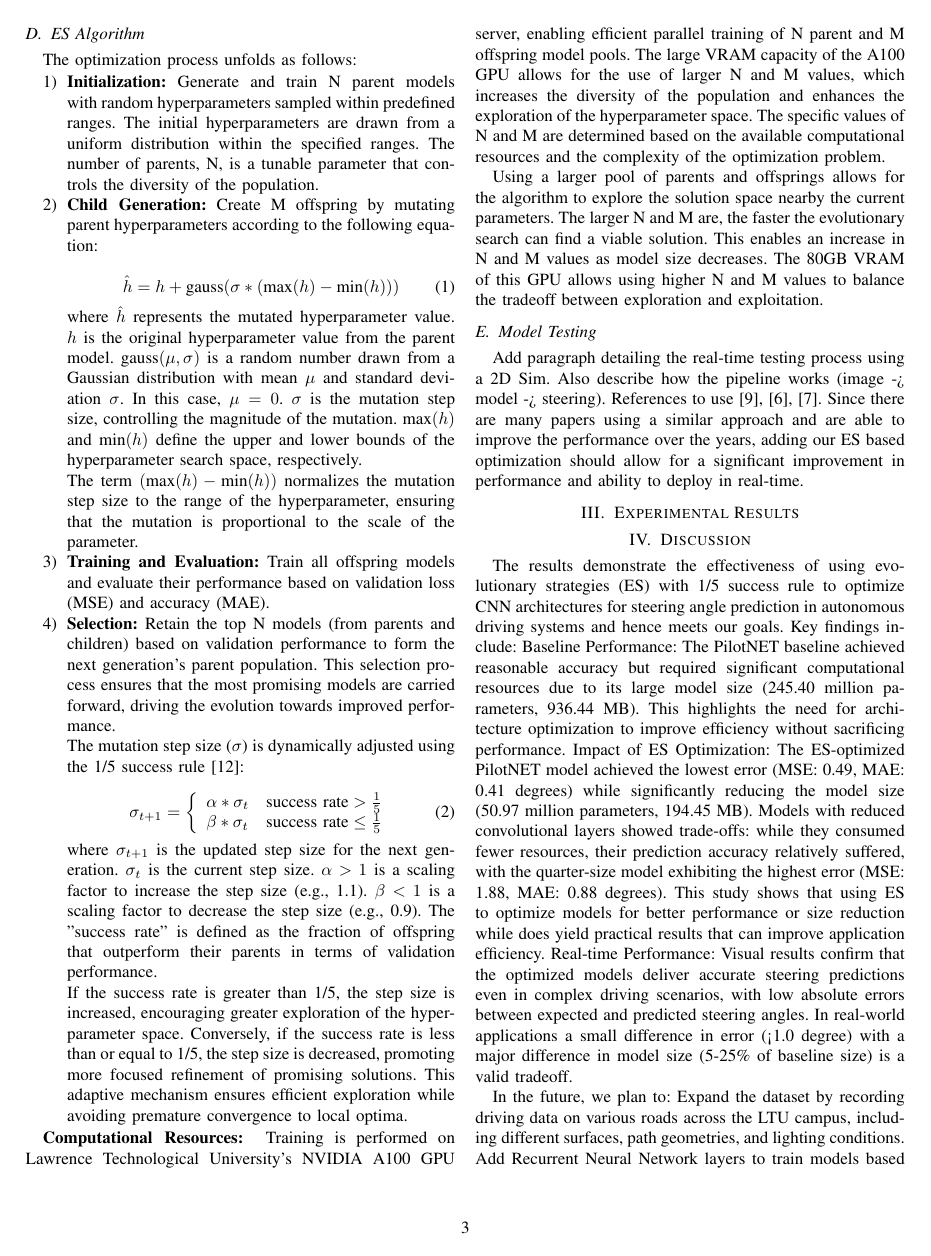
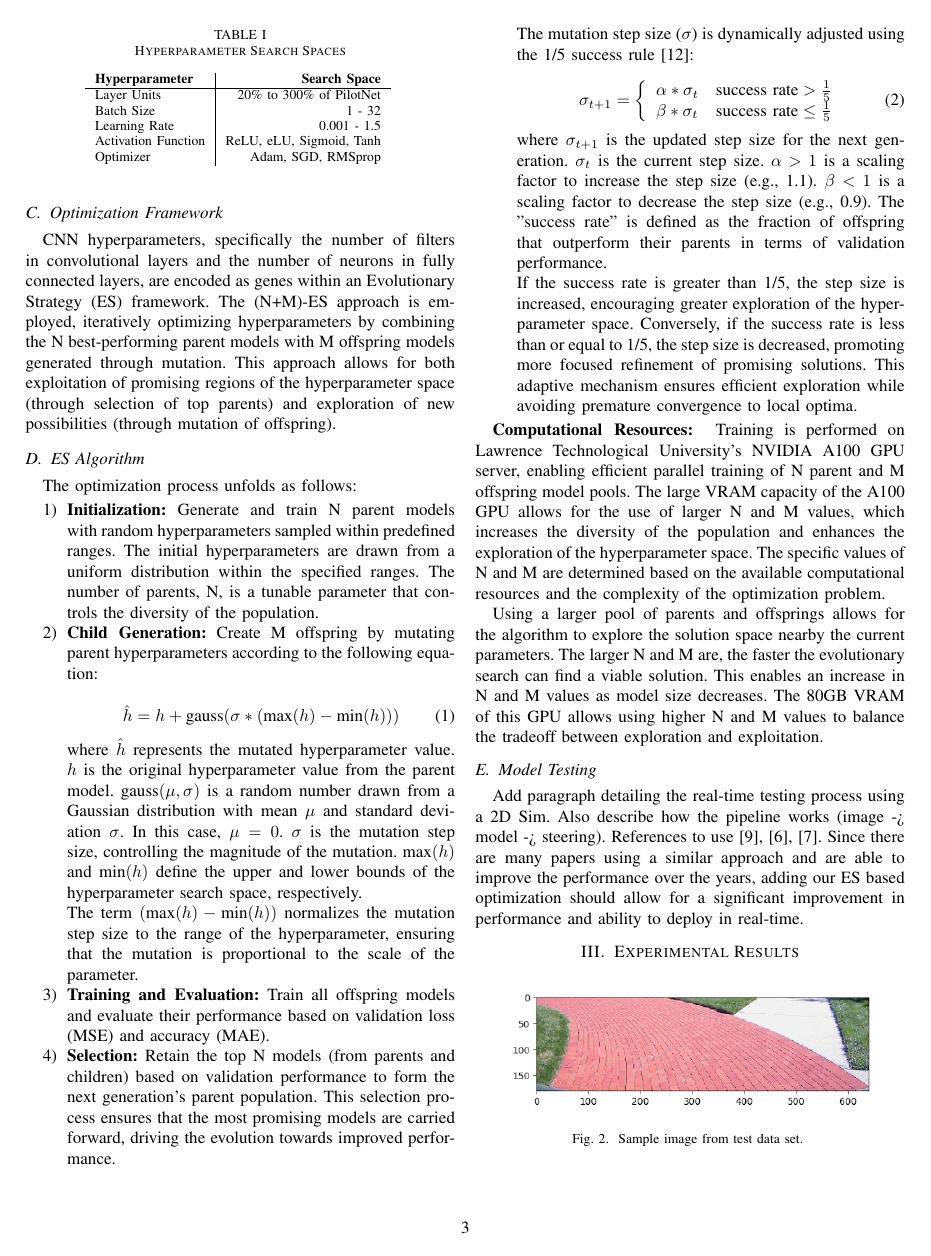
Before and after one commit to rkaddis/circleroad-paper, a LaTeX paper (circleroad.tex): page 3 of 4 before the commit and page 3 of 5 after it. The pictures show the PDF file circleroad.pdf that the author committed with the source.

Commit message:
add figures to doc. fix tables

```diff
--- a/circleroad.tex
+++ b/circleroad.tex
@@ -110,11 +114,32 @@ However, preliminary experiments indicated that focusing the optimization effort
-    \hline
-    \textbf{Hyperparameter} & \textbf{Search Space}     \\ \hline
-    Layer Units             & 20\% to 300\% of PilotNet \\ \hline
-    Batch Size              & 1 - 32                    \\ \hline
-    Learning Rate           & 0.001 - 1.5               \\ \hline
-    Activation Function     & ReLU, eLU, Sigmoid, Tanh  \\ \hline
-    Optimizer               & Adam, SGD, RMSprop        \\ \hline
-\end{tabular}
+% \begin{tabular}{ |c|c| }
+%     \hline
+%     \textbf{Hyperparameter} & \textbf{Search Space}     \\ \hline
+%     Layer Units             & 20\% to 300\% of PilotNet \\ \hline
+%     Batch Size              & 1 - 32                    \\ \hline
+%     Learning Rate           & 0.001 - 1.5               \\ \hline
+%     Activation Function     & ReLU, eLU, Sigmoid, Tanh  \\ \hline
+%     Optimizer               & Adam, SGD, RMSprop        \\ \hline
+% \end{tabular}
+
+\begin{table}[h]
+    \centering
+    \caption{Hyperparameter Search Spaces}
+    \begin{tabular}{l|r}
+
+        \textbf{Hyperparameter}  & \textbf{Search Space} \\
+        % \cmidrule{1-2}
+        \hline
+        Layer Units             & 20\% to 300\% of PilotNet \\
+        Batch Size              & 1 - 32                    \\
+        Learning Rate           & 0.001 - 1.5               \\
+        Activation Function     & ReLU, eLU, Sigmoid, Tanh  \\
+        Optimizer               & Adam, SGD, RMSprop        \\
+
+    \end{tabular}
+    \label{tab:searchspace}
+\end{table}
+
+
 
 \subsection{Optimization Framework}
 
@@ -168,3 +193,16 @@ Add paragraph detailing the real-time testing process using a 2D Sim. Also descr
 
 \section{Experimental Results}
 
+\begin{figure}[ht]
+    \centering
+    \includegraphics[width=3in]{assets/leftturn.png}
+    \caption{ Sample image from test data set. }
+    \label{fig:leftturn}
+\end{figure}
+
+\begin{figure}[ht]
+    \centering
+    \includegraphics[width=3in]{assets/rightturn.png}
+    \caption{ Sample image from test data set. }
+    \label{fig:rightturn}
+\end{figure}
@@ -170,0 +222 @@ Add paragraph detailing the real-time testing process using a 2D Sim. Also descr
+    \begin{tabular}{c|c|c|c|c|c}
```
Also changed, not shown: assets/alexnet.png (added), circleroad.pdf, circleroad.tex (61 more changed lines), 1 other file.
